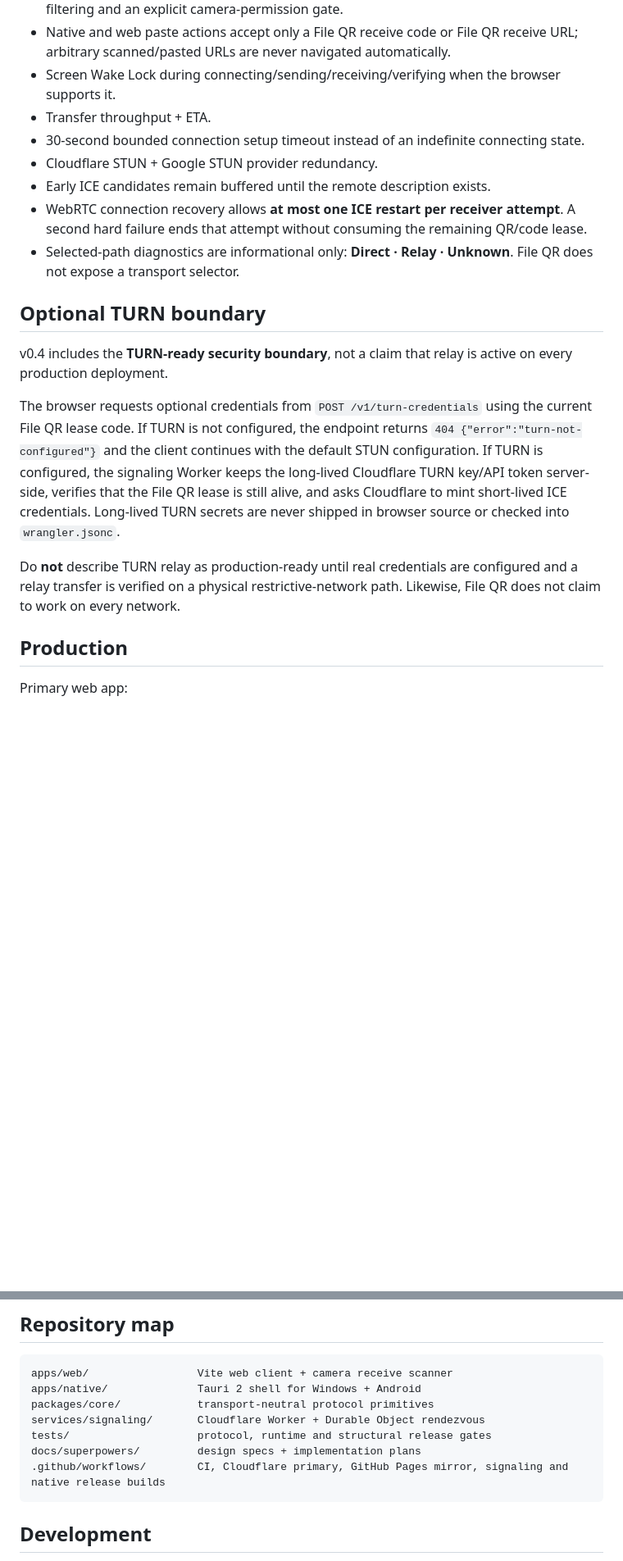
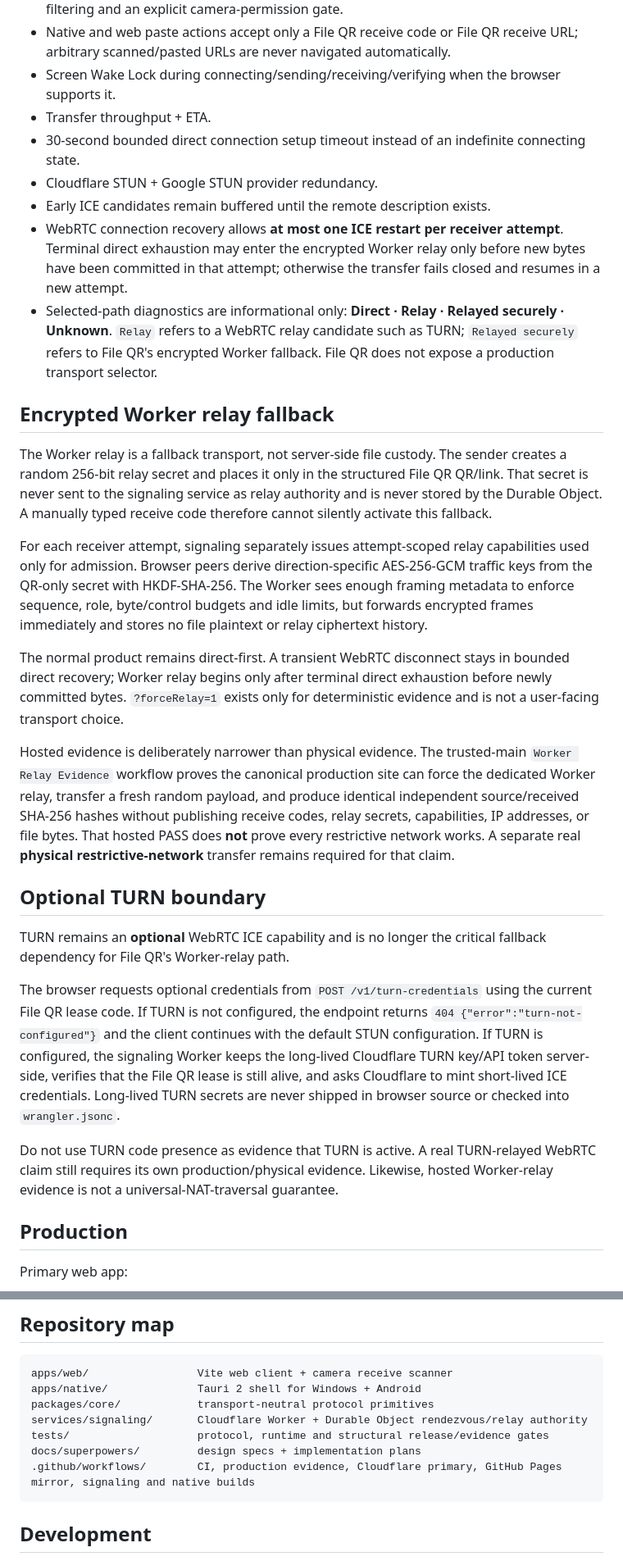
Before and after one commit to Nolane-x/file-qr, a Markdown page: README.md, 2 parts joined by grey strips. Shown at 82% size. Rendered like a GitHub page; blank space fills up the shorter version.

Commit message:
docs: describe direct-first encrypted worker relay

````diff
--- a/README.md
+++ b/README.md
@@ -26,19 +26,29 @@ File QR is a deliberately small file-transfer product for **Windows and Android*
 - Native and web paste actions accept only a File QR receive code or File QR receive URL; arbitrary scanned/pasted URLs are never navigated automatically.
 - Screen Wake Lock during connecting/sending/receiving/verifying when the browser supports it.
 - Transfer throughput + ETA.
-- 30-second bounded connection setup timeout instead of an indefinite connecting state.
+- 30-second bounded direct connection setup timeout instead of an indefinite connecting state.
 - Cloudflare STUN + Google STUN provider redundancy.
 - Early ICE candidates remain buffered until the remote description exists.
-- WebRTC connection recovery allows **at most one ICE restart per receiver attempt**. A second hard failure ends that attempt without consuming the remaining QR/code lease.
-- Selected-path diagnostics are informational only: **Direct · Relay · Unknown**. File QR does not expose a transport selector.
+- WebRTC connection recovery allows **at most one ICE restart per receiver attempt**. Terminal direct exhaustion may enter the encrypted Worker relay only before new bytes have been committed in that attempt; otherwise the transfer fails closed and resumes in a new attempt.
+- Selected-path diagnostics are informational only: **Direct · Relay · Relayed securely · Unknown**. `Relay` refers to a WebRTC relay candidate such as TURN; `Relayed securely` refers to File QR's encrypted Worker fallback. File QR does not expose a production transport selector.
+
+## Encrypted Worker relay fallback
+
+The Worker relay is a fallback transport, not server-side file custody. The sender creates a random 256-bit relay secret and places it only in the structured File QR QR/link. That secret is never sent to the signaling service as relay authority and is never stored by the Durable Object. A manually typed receive code therefore cannot silently activate this fallback.
+
+For each receiver attempt, signaling separately issues attempt-scoped relay capabilities used only for admission. Browser peers derive direction-specific AES-256-GCM traffic keys from the QR-only secret with HKDF-SHA-256. The Worker sees enough framing metadata to enforce sequence, role, byte/control budgets and idle limits, but forwards encrypted frames immediately and stores no file plaintext or relay ciphertext history.
+
+The normal product remains direct-first. A transient WebRTC disconnect stays in bounded direct recovery; Worker relay begins only after terminal direct exhaustion before newly committed bytes. `?forceRelay=1` exists only for deterministic evidence and is not a user-facing transport choice.
+
+Hosted evidence is deliberately narrower than physical evidence. The trusted-main `Worker Relay Evidence` workflow proves the canonical production site can force the dedicated Worker relay, transfer a fresh random payload, and produce identical independent source/received SHA-256 hashes without publishing receive codes, relay secrets, capabilities, IP addresses, or file bytes. That hosted PASS does **not** prove every restrictive network works. A separate real **physical restrictive-network** transfer remains required for that claim.
 
 ## Optional TURN boundary
 
-v0.4 includes the **TURN-ready security boundary**, not a claim that relay is active on every production deployment.
+TURN remains an **optional** WebRTC ICE capability and is no longer the critical fallback dependency for File QR's Worker-relay path.
 
 The browser requests optional credentials from `POST /v1/turn-credentials` using the current File QR lease code. If TURN is not configured, the endpoint returns `404 {"error":"turn-not-configured"}` and the client continues with the default STUN configuration. If TURN is configured, the signaling Worker keeps the long-lived Cloudflare TURN key/API token server-side, verifies that the File QR lease is still alive, and asks Cloudflare to mint short-lived ICE credentials. Long-lived TURN secrets are never shipped in browser source or checked into `wrangler.jsonc`.
 
-Do **not** describe TURN relay as production-ready until real credentials are configured and a relay transfer is verified on a physical restrictive-network path. Likewise, File QR does not claim to work on every network.
+Do not use TURN code presence as evidence that TURN is active. A real TURN-relayed WebRTC claim still requires its own production/physical evidence. Likewise, hosted Worker-relay evidence is not a universal-NAT-traversal guarantee.
 
 ## Production
 
@@ -83,10 +93,10 @@ A successful Android build/manifest gate proves packaging and permission configu
 apps/web/                 Vite web client + camera receive scanner
 apps/native/              Tauri 2 shell for Windows + Android
 packages/core/            transport-neutral protocol primitives
-services/signaling/       Cloudflare Worker + Durable Object rendezvous
-tests/                    protocol, runtime and structural release gates
+services/signaling/       Cloudflare Worker + Durable Object rendezvous/relay authority
+tests/                    protocol, runtime and structural release/evidence gates
 docs/superpowers/         design specs + implementation plans
-.github/workflows/        CI, Cloudflare primary, GitHub Pages mirror, signaling and native release builds
+.github/workflows/        CI, production evidence, Cloudflare primary, GitHub Pages mirror, signaling and native builds
 ```
 
 ## Development
````
Also changed, not shown: other parts of README.md (+8 -6 lines).
